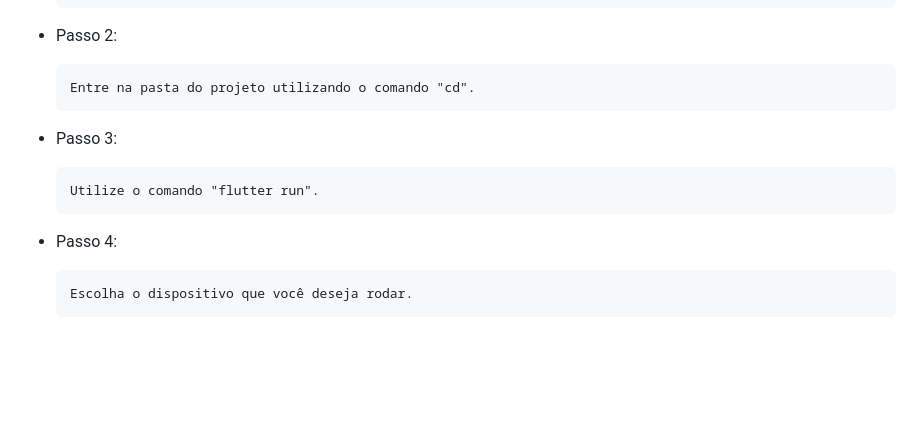
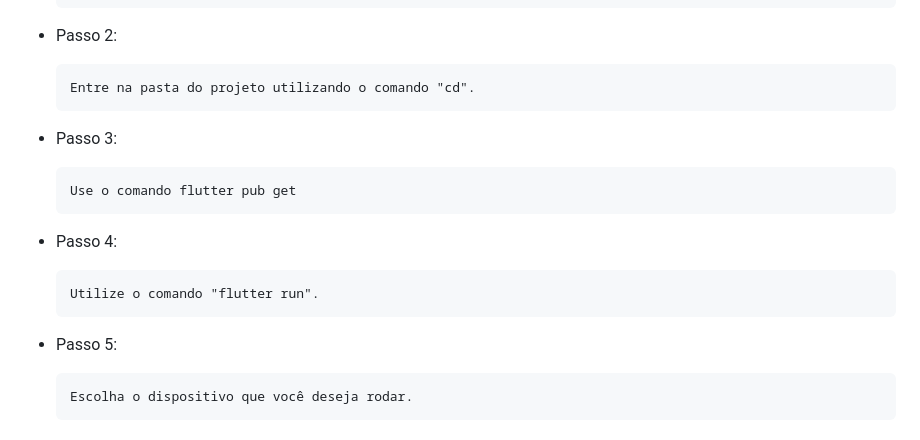
Before and after one commit to italo-mauricio/App-Brasileirao, a Markdown page: README.md, the part around the change. Rendered like a GitHub page; blank space fills up the shorter version.

```diff
--- a/README.md
+++ b/README.md
@@ -27,9 +27,13 @@ O aplicativo para Android e IOS, desenvolvido em Flutter e utilizando toda a pot
 
 * Passo 3:
 
+      Use o comando flutter pub get
+
+* Passo 4:
+
       Utilize o comando "flutter run".
 
-* Passo 4:
+* Passo 5:
 
       Escolha o dispositivo que você deseja rodar.
 
```
